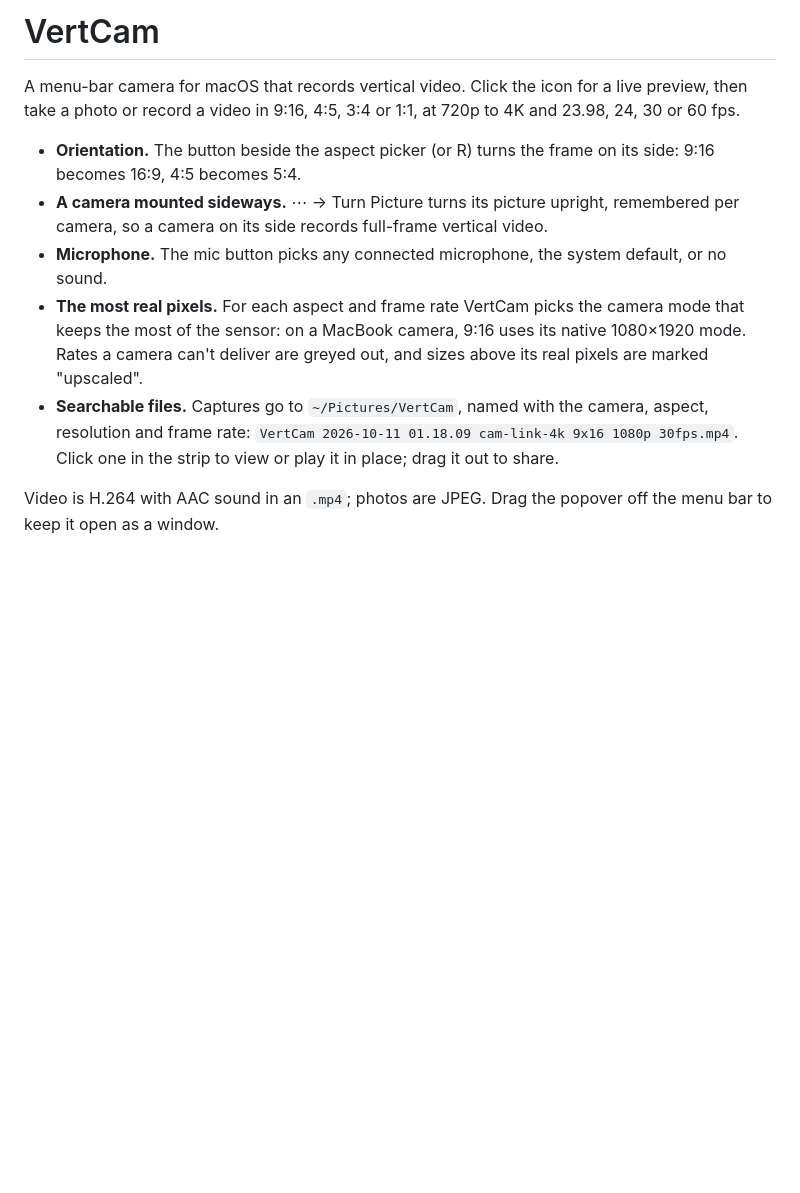
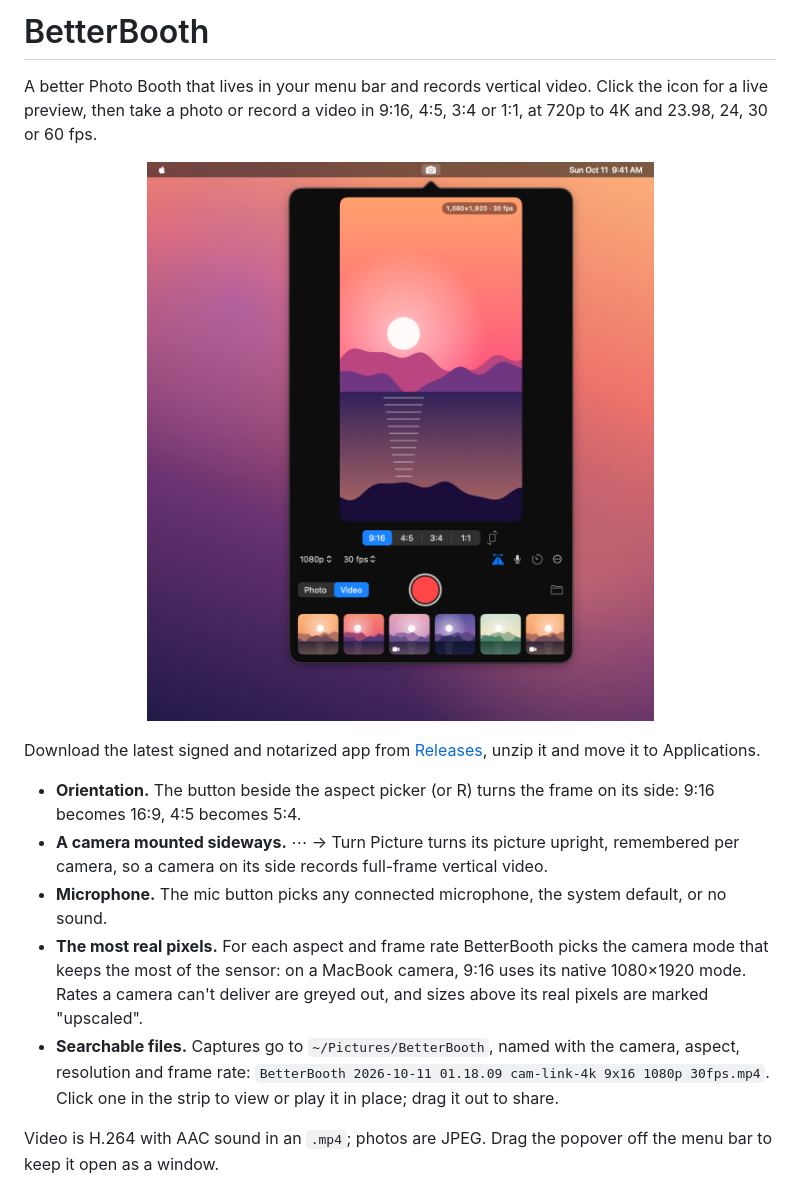
Before and after one commit to muqsitnawaz/betterbooth, a Markdown page: README.md, the part around one of its changes. Rendered like a GitHub page; pictures changed too: docs/preview.png (added); blank space fills up the shorter version.

```diff
--- a/README.md
+++ b/README.md
@@ -1,18 +1,25 @@
-# VertCam
+# BetterBooth
 
-A menu-bar camera for macOS that records vertical video. Click the icon for a live preview, then
-take a photo or record a video in 9:16, 4:5, 3:4 or 1:1, at 720p to 4K and 23.98, 24, 30 or 60 fps.
+A better Photo Booth that lives in your menu bar and records vertical video. Click the icon for a
+live preview, then take a photo or record a video in 9:16, 4:5, 3:4 or 1:1, at 720p to 4K and
+23.98, 24, 30 or 60 fps.
+
+<p align="center"><img src="docs/preview.png" width="600" alt="BetterBooth's popover under the menu bar: a 9:16 live preview, the aspect picker, resolution and frame rate, and recent captures"></p>
+
+Download the latest signed and notarized app from
+[Releases](https://github.com/muqsitnawaz/betterbooth/releases/latest), unzip it and move it to
+Applications.
 
 - **Orientation.** The button beside the aspect picker (or R) turns the frame on its side: 9:16
   becomes 16:9, 4:5 becomes 5:4.
 - **A camera mounted sideways.** ⋯ → Turn Picture turns its picture upright, remembered per camera,
   so a camera on its side records full-frame vertical video.
 - **Microphone.** The mic button picks any connected microphone, the system default, or no sound.
-- **The most real pixels.** For each aspect and frame rate VertCam picks the camera mode that keeps
+- **The most real pixels.** For each aspect and frame rate BetterBooth picks the camera mode that keeps
   the most of the sensor: on a MacBook camera, 9:16 uses its native 1080×1920 mode. Rates a camera
   can't deliver are greyed out, and sizes above its real pixels are marked "upscaled".
-- **Searchable files.** Captures go to `~/Pictures/VertCam`, named with the camera, aspect,
-  resolution and frame rate: `VertCam 2026-10-11 01.18.09 cam-link-4k 9x16 1080p 30fps.mp4`.
+- **Searchable files.** Captures go to `~/Pictures/BetterBooth`, named with the camera, aspect,
+  resolution and frame rate: `BetterBooth 2026-10-11 01.18.09 cam-link-4k 9x16 1080p 30fps.mp4`.
   Click one in the strip to view or play it in place; drag it out to share.
 
 Video is H.264 with AAC sound in an `.mp4`; photos are JPEG. Drag the popover off the menu bar to
```
Also changed, not shown: other parts of README.md (+8 -7 lines), 16 other files.
